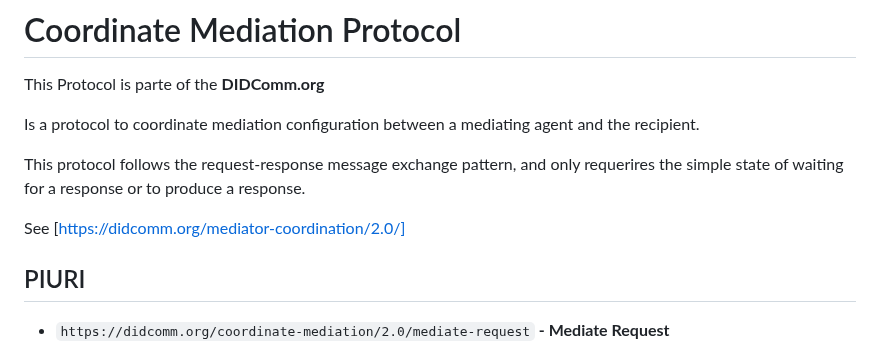
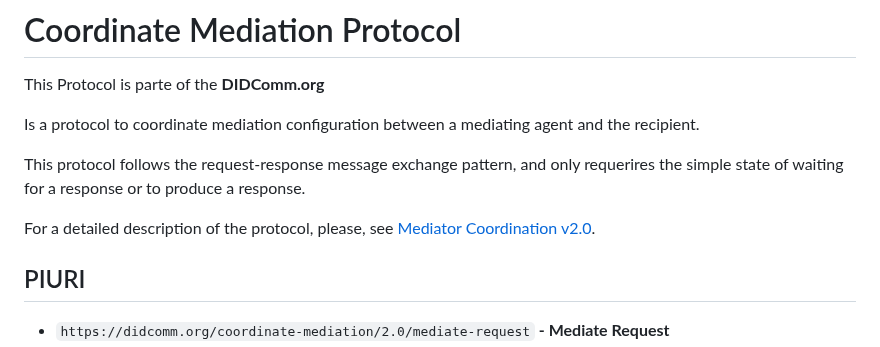
Before and after one commit to hyperledger/identus-mediator, a Markdown page: Coordinate-Mediation-Protocol.md, the part around the change. GitHub-like rendering.

Commit message:
Update Coordinate-Mediation-Protocol.md
Co-authored-by: Anton Baliasnikov <Anton.baliasnikov@iohk.io>
Signed-off-by: Fabio Pinheiro <fabiomgpinheiro@gmail.com>

```diff
--- a/Coordinate-Mediation-Protocol.md
+++ b/Coordinate-Mediation-Protocol.md
@@ -6,7 +6,7 @@ Is a protocol to coordinate mediation configuration between a mediating agent an
 
 This protocol follows the request-response message exchange pattern, and only requerires the simple state of waiting for a response or to produce a response.
 
-See [https://didcomm.org/mediator-coordination/2.0/]
+For a detailed description of the protocol, please, see [Mediator Coordination v2.0](https://didcomm.org/mediator-coordination/2.0/).
 
 ## PIURI
 
```
